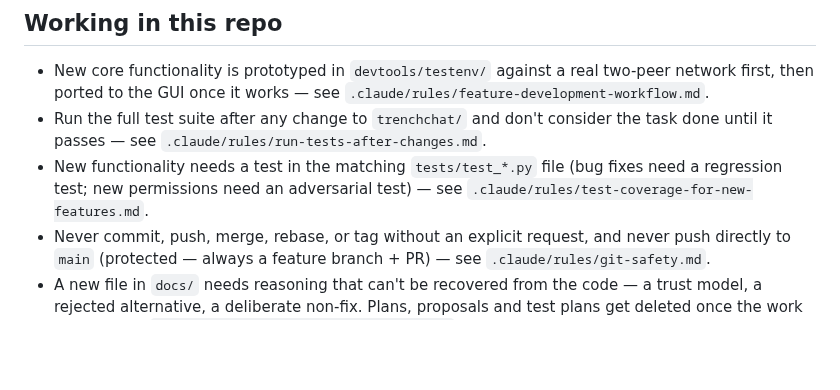
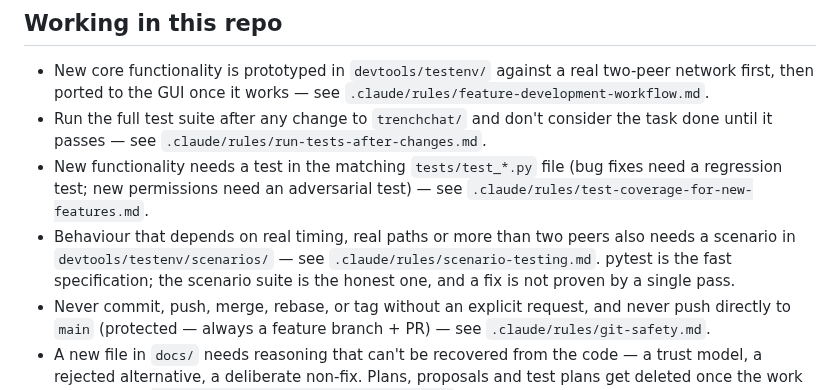
Before and after one commit to HunterL31/TrenchChat, a Markdown page: CLAUDE.md, the part around the change. GitHub-like rendering; blank space fills up the shorter version.

Commit message:
Add a rule for when and how to add scenario tests

```diff
--- a/CLAUDE.md
+++ b/CLAUDE.md
@@ -184,6 +184,9 @@ Full detail in `.claude/rules/code-standards.md`. Highlights not obvious from sk
   passes — see `.claude/rules/run-tests-after-changes.md`.
 - New functionality needs a test in the matching `tests/test_*.py` file (bug fixes need a regression
   test; new permissions need an adversarial test) — see `.claude/rules/test-coverage-for-new-features.md`.
+- Behaviour that depends on real timing, real paths or more than two peers also needs a scenario in
+  `devtools/testenv/scenarios/` — see `.claude/rules/scenario-testing.md`. pytest is the fast
+  specification; the scenario suite is the honest one, and a fix is not proven by a single pass.
 - Never commit, push, merge, rebase, or tag without an explicit request, and never push directly to
   `main` (protected — always a feature branch + PR) — see `.claude/rules/git-safety.md`.
 - A new file in `docs/` needs reasoning that can't be recovered from the code — a trust model, a
```
Also changed, not shown: .claude/rules/scenario-testing.md (added, +112 -0 lines).
